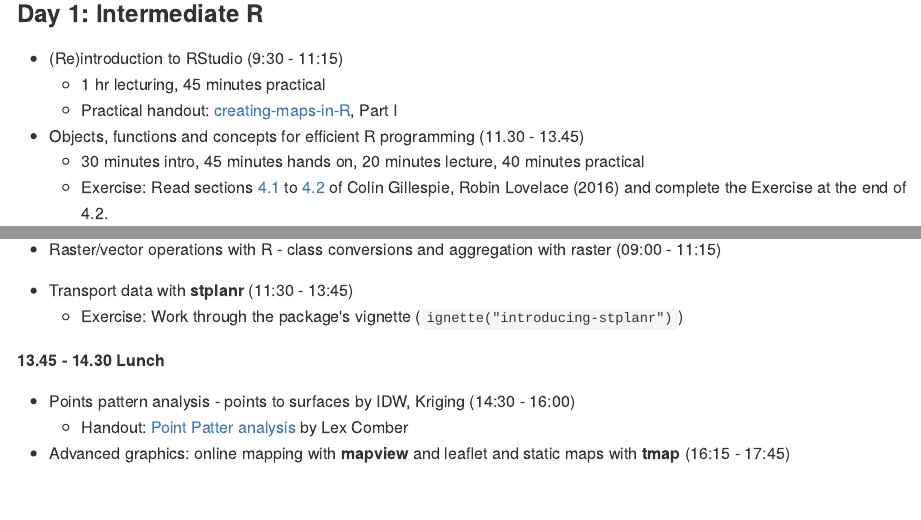
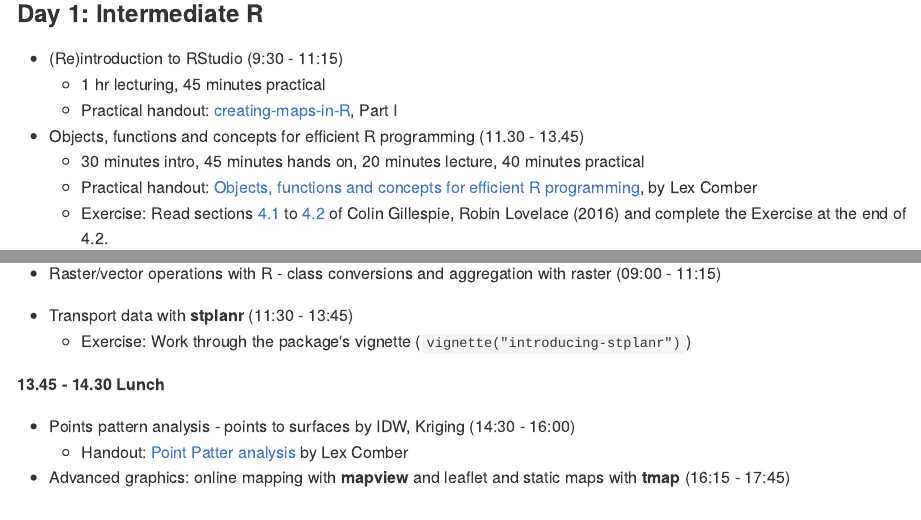
Before and after one commit to Robinlovelace/cs7, an R Markdown document (README.Rmd): the page in a window 1100 px wide, from 700 px down, and a second part further down, joined at a grey line. The pictures show the output file README.md that the author committed with the source, drawn offline in the style of GitHub.

Commit message:
Small update to tutorials

```diff
--- a/README.Rmd
+++ b/README.Rmd
@@ -47,6 +47,8 @@ By the end of the course participants will:
 
 - Objects, functions and concepts for efficient R programming (11.30 - 13.45)
       - 30 minutes intro, 45 minutes hands on, 20 minutes lecture, 40 minutes practical
+      - Practical handout: [Objects, functions and concepts for efficient R
+programming](https://www.dropbox.com/s/w9ol2by7b7civr6/Objects_Functions.pdf?dl=0), by Lex Comber
       - Exercise: Read sections [4.1](https://csgillespie.github.io/efficientR/efficient-set-up.html#top-5-tips-for-an-efficient-r-set-up) to [4.2](https://csgillespie.github.io/efficientR/efficient-set-up.html#operating-system) of @colin_gillespie_robin_lovelace_efficient_2016 and complete the Exercise at the end of 4.2.
 
 **13.45 - 14.30 Lunch**
@@ -85,7 +87,7 @@ By the end of the course participants will:
 <!-- - Spatio-temporal data with **spacetime** (11:30 - 13:45) -->
 
 - Transport data with **stplanr** (11:30 - 13:45)
-    - Exercise: Work through the package's vignette (`ignette("introducing-stplanr")`)
+    - Exercise: Work through the package's vignette (`vignette("introducing-stplanr")`)
 
 **13.45 - 14.30 Lunch**
 
```
Also changed, not shown: README.md.
